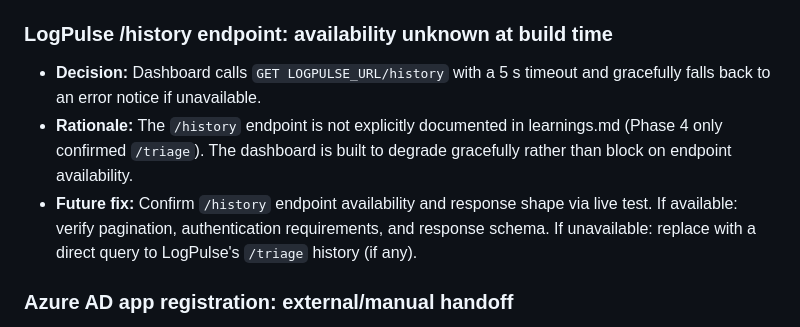
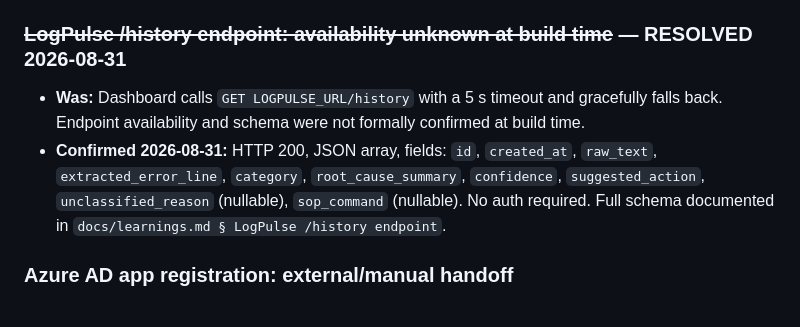
Before and after one commit to yashsolanki27/pulsegrid, a Markdown page: docs/tech-debt-tracker.md, the part around the change. GitHub-like rendering.

```diff
--- a/docs/tech-debt-tracker.md
+++ b/docs/tech-debt-tracker.md
@@ -147,15 +147,13 @@ Not bugs — known decisions with documented rationale.
   this is negligible. If MSAL adds an async API in a future version, migrate to it.
 - **Alternative rejected:** `msal-extensions` — adds unnecessary complexity for a login gate.
 
-### LogPulse /history endpoint: availability unknown at build time
-- **Decision:** Dashboard calls `GET LOGPULSE_URL/history` with a 5 s timeout and
-  gracefully falls back to an error notice if unavailable.
-- **Rationale:** The `/history` endpoint is not explicitly documented in learnings.md
-  (Phase 4 only confirmed `/triage`). The dashboard is built to degrade gracefully rather
-  than block on endpoint availability.
-- **Future fix:** Confirm `/history` endpoint availability and response shape via live test.
-  If available: verify pagination, authentication requirements, and response schema.
-  If unavailable: replace with a direct query to LogPulse's `/triage` history (if any).
+### ~~LogPulse /history endpoint: availability unknown at build time~~ — RESOLVED 2026-08-31
+- **Was:** Dashboard calls `GET LOGPULSE_URL/history` with a 5 s timeout and gracefully
+  falls back. Endpoint availability and schema were not formally confirmed at build time.
+- **Confirmed 2026-08-31:** HTTP 200, JSON array, fields: `id`, `created_at`, `raw_text`,
+  `extracted_error_line`, `category`, `root_cause_summary`, `confidence`, `suggested_action`,
+  `unclassified_reason` (nullable), `sop_command` (nullable). No auth required.
+  Full schema documented in `docs/learnings.md § LogPulse /history endpoint`.
 
 ### Azure AD app registration: external/manual handoff
 - **Decision:** The service consumes Azure AD credentials from env vars; no automated
```
Also changed, not shown: docs/learnings.md (+28 -0 lines).
